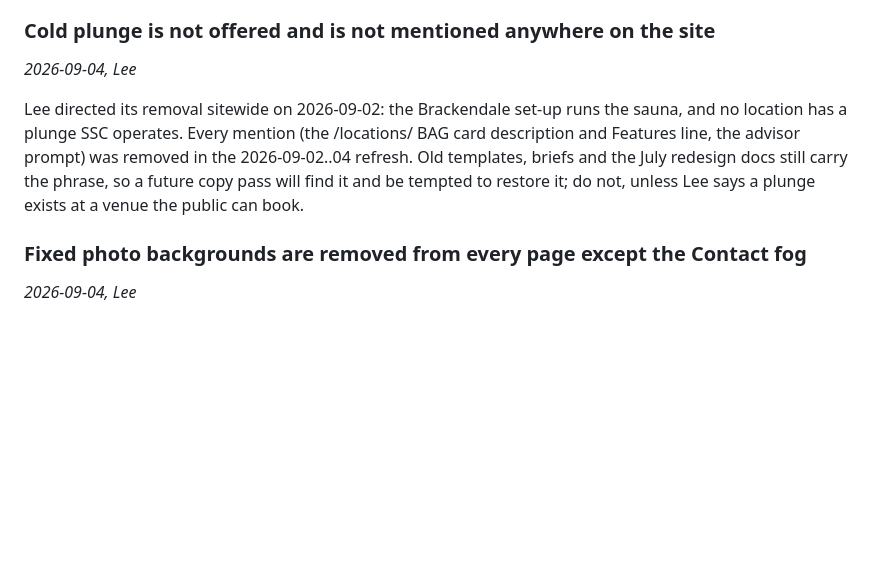
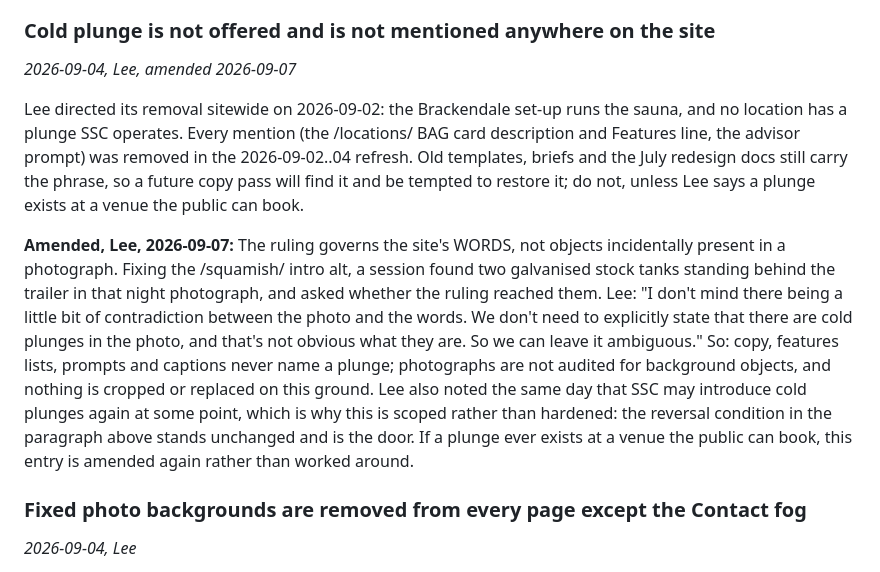
Before and after one commit to secretsaunacompany-ui/ssc-website, a Markdown page: .claude/DECISIONS.md, the part around the change. Rendered like a GitHub page; blank space fills up the shorter version.

Commit message:
decisions: the cold-plunge ruling governs words, not background objects (Lee, 2026-09-07)
Amends the 2026-09-04 entry rather than reversing it, through
scripts/update-decisions.mjs. Written because the relay's alt-text audit
found two galvanised stock tanks behind the trailer in /squamish/'s night
photograph and could not tell from the entry whether the ruling reached them.

Lee: "I don't mind there being a little bit of contradiction between the
photo and the words. We don't need to explicitly state that there are cold
plunges in the photo, and that's not obvious what they are. So we can leave
it ambiguous."

Scoped rather than hardened, because Lee also said the same day that SSC may
introduce cold plunges again at some point. The original entry's reversal
condition -- unless a plunge exists at a venue the public can book -- is
untouched and remains the door.

Co-Authored-By: Claude <noreply@anthropic.com>

```diff
--- a/.claude/DECISIONS.md
+++ b/.claude/DECISIONS.md
@@ -61,9 +61,11 @@ The homepage hero subtitle and the Try-a-Session card name the Brackendale Art G
 **Amended, Lee, 2026-09-04:** The hero subtitle no longer names the gallery: Lee, seeing the 29ad824 hero live, found the two-sentence subtitle long and too location-specific and cut it to 'Handcrafted Finnish saunas from Squamish, BC.' The venue stays on the landing page through the Try-a-Session card and the hero's single button, both of which still link to the gallery's own booking page. The walk-in test in the entry above is unchanged.
 
 ### Cold plunge is not offered and is not mentioned anywhere on the site
-*2026-09-04, Lee*
+*2026-09-04, Lee, amended 2026-09-07*
 
 Lee directed its removal sitewide on 2026-09-02: the Brackendale set-up runs the sauna, and no location has a plunge SSC operates. Every mention (the /locations/ BAG card description and Features line, the advisor prompt) was removed in the 2026-09-02..04 refresh. Old templates, briefs and the July redesign docs still carry the phrase, so a future copy pass will find it and be tempted to restore it; do not, unless Lee says a plunge exists at a venue the public can book.
+
+**Amended, Lee, 2026-09-07:** The ruling governs the site's WORDS, not objects incidentally present in a photograph. Fixing the /squamish/ intro alt, a session found two galvanised stock tanks standing behind the trailer in that night photograph, and asked whether the ruling reached them. Lee: "I don't mind there being a little bit of contradiction between the photo and the words. We don't need to explicitly state that there are cold plunges in the photo, and that's not obvious what they are. So we can leave it ambiguous." So: copy, features lists, prompts and captions never name a plunge; photographs are not audited for background objects, and nothing is cropped or replaced on this ground. Lee also noted the same day that SSC may introduce cold plunges again at some point, which is why this is scoped rather than hardened: the reversal condition in the paragraph above stands unchanged and is the door. If a plunge ever exists at a venue the public can book, this entry is amended again rather than worked around.
 
 ### Fixed photo backgrounds are removed from every page except the Contact fog
 *2026-09-04, Lee*
```
